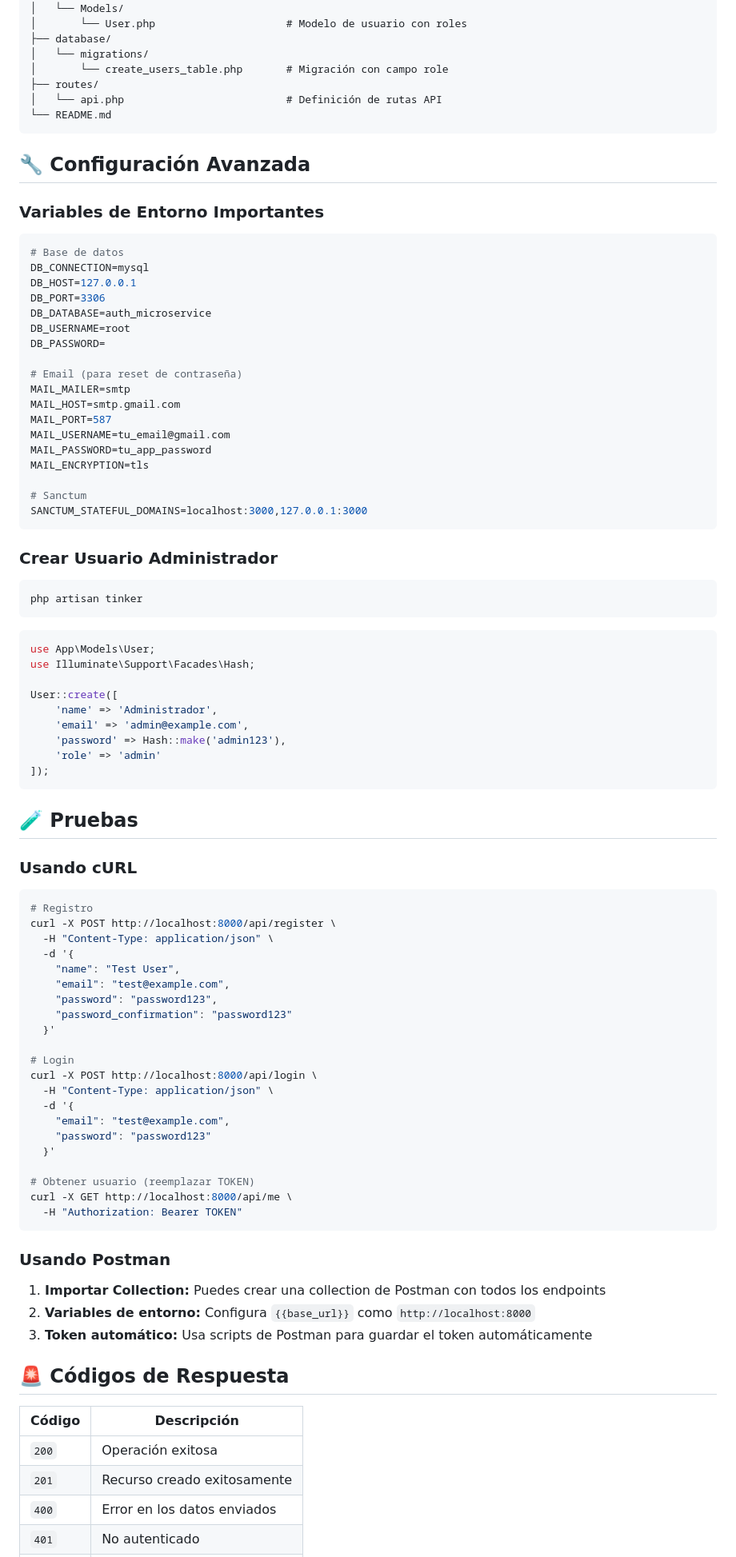
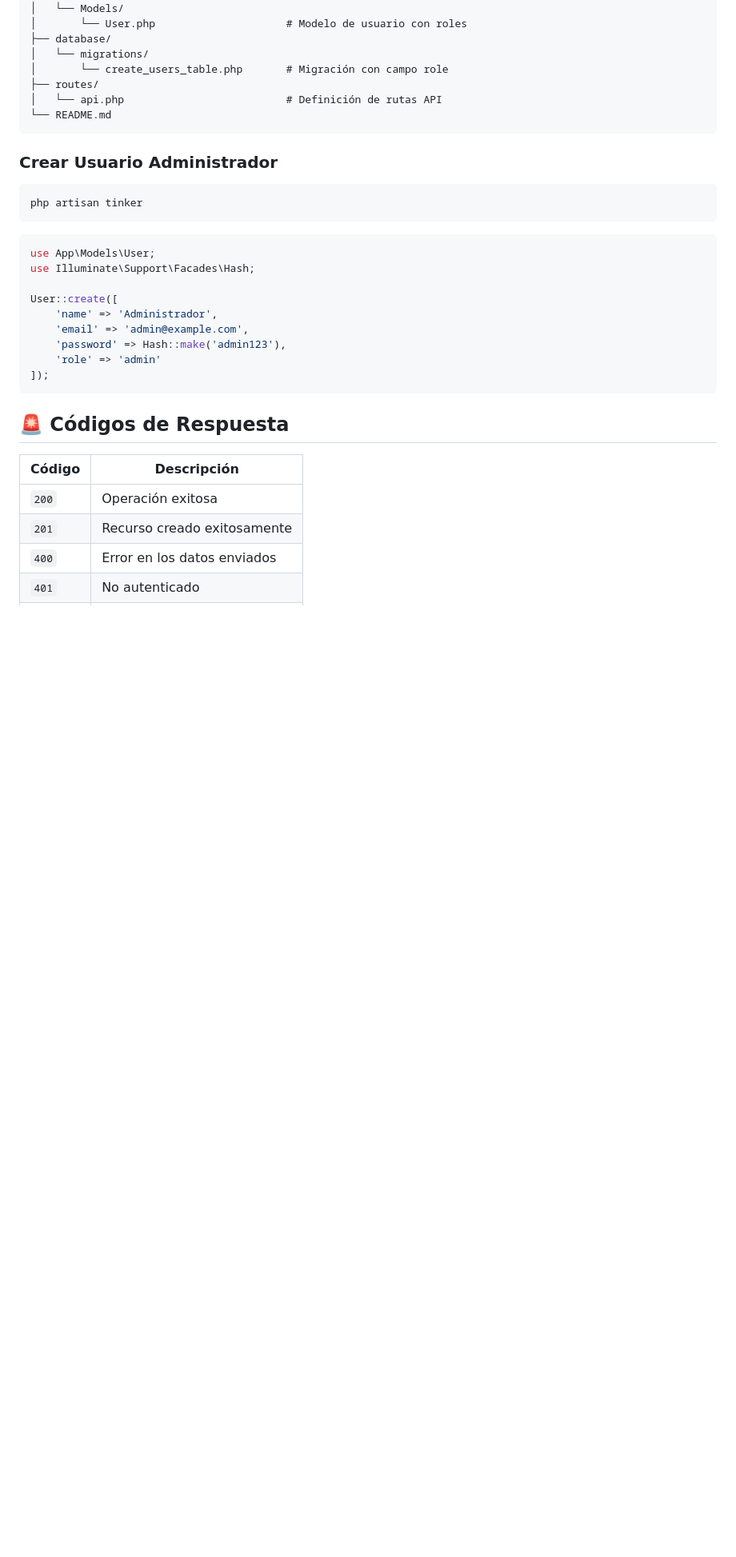
Before and after one commit to mazuluagac/Proyecto_Sistema_de_Reservas, a Markdown page: auth-microservice/README.md, the part around one of its changes. Shown at 80% size. GitHub-like rendering; blank space fills up the shorter version.

Commit message:
Revise README for clarity and updated features

````diff
--- a/auth-microservice/README.md
+++ b/auth-microservice/README.md
@@ -264,31 +253,6 @@ auth-microservice/
 └── README.md
 ```
 
-## 🔧 Configuración Avanzada
-
-### Variables de Entorno Importantes
-
-```env
-# Base de datos
-DB_CONNECTION=mysql
-DB_HOST=127.0.0.1
-DB_PORT=3306
-DB_DATABASE=auth_microservice
-DB_USERNAME=root
-DB_PASSWORD=
-
-# Email (para reset de contraseña)
-MAIL_MAILER=smtp
-MAIL_HOST=smtp.gmail.com
-MAIL_PORT=587
-MAIL_USERNAME=tu_email@gmail.com
-MAIL_PASSWORD=tu_app_password
-MAIL_ENCRYPTION=tls
-
-# Sanctum
-SANCTUM_STATEFUL_DOMAINS=localhost:3000,127.0.0.1:3000
-```
-
 ### Crear Usuario Administrador
 
 ```bash
@@ -307,40 +271,6 @@ User::create([
 ]);
 ```
 
-## 🧪 Pruebas
-
-### Usando cURL
-
-```bash
-# Registro
-curl -X POST http://localhost:8000/api/register \
-  -H "Content-Type: application/json" \
-  -d '{
-    "name": "Test User",
-    "email": "test@example.com",
-    "password": "password123",
-    "password_confirmation": "password123"
-  }'
-
-# Login
-curl -X POST http://localhost:8000/api/login \
-  -H "Content-Type: application/json" \
-  -d '{
-    "email": "test@example.com",
-    "password": "password123"
-  }'
-
-# Obtener usuario (reemplazar TOKEN)
-curl -X GET http://localhost:8000/api/me \
-  -H "Authorization: Bearer TOKEN"
-```
-
-### Usando Postman
-
-1. **Importar Collection:** Puedes crear una collection de Postman con todos los endpoints
-2. **Variables de entorno:** Configura `{{base_url}}` como `http://localhost:8000`
-3. **Token automático:** Usa scripts de Postman para guardar el token automáticamente
-
 ## 🚨 Códigos de Respuesta
 
 | Código | Descripción |
````
Also changed, not shown: other parts of auth-microservice/README.md (+19 -51 lines).
